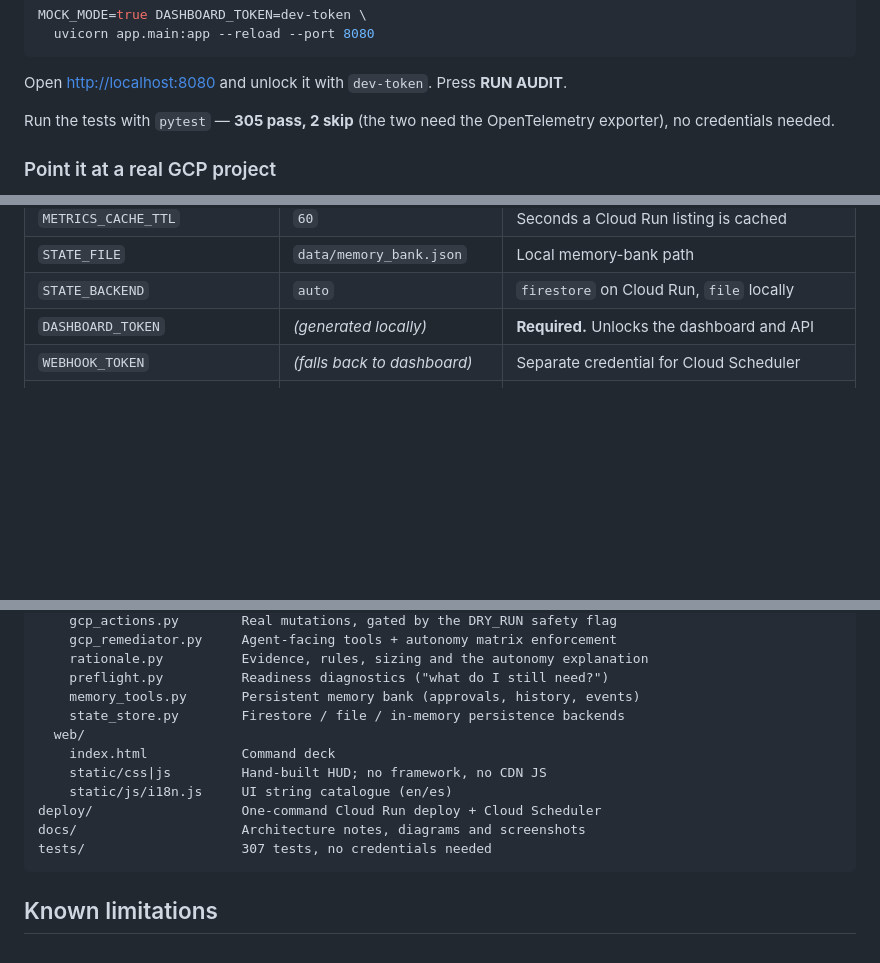
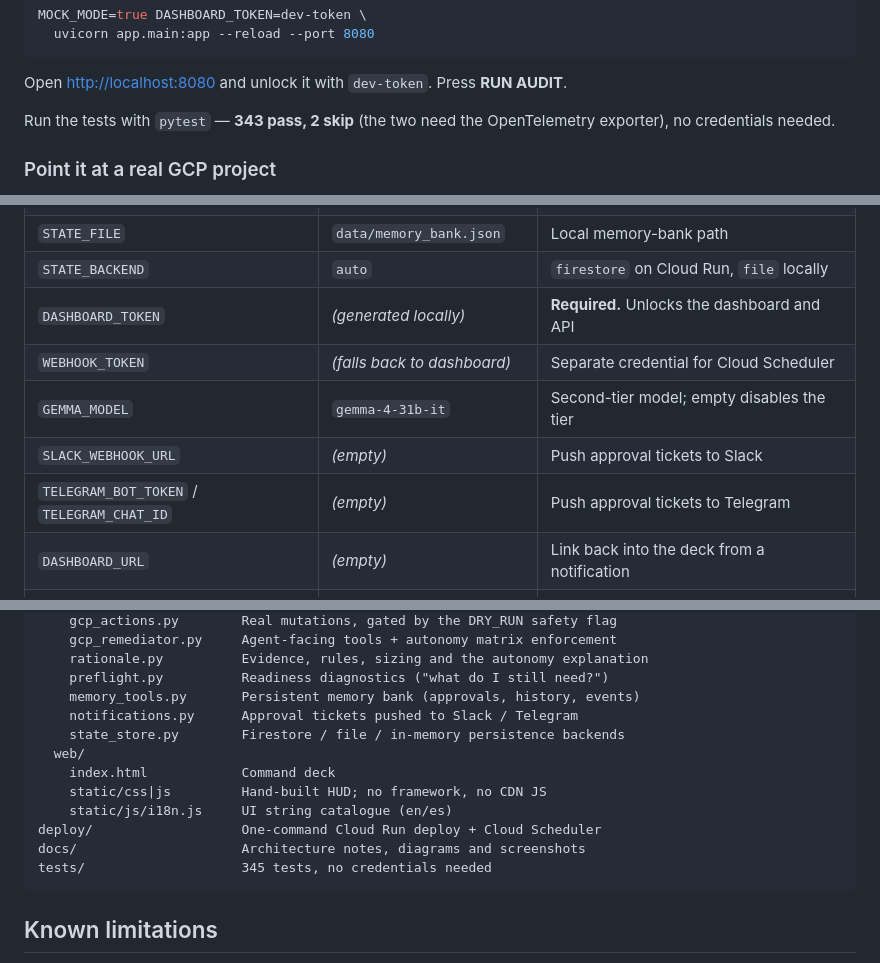
Before and after one commit to Mgodoyd/CloudFinOps-Sentinel-Agent, a Markdown page: README.md, 3 parts joined by grey strips. Rendered like a GitHub page; blank space fills up the shorter version.

````diff
--- a/README.md
+++ b/README.md
@@ -468,7 +493,7 @@ MOCK_MODE=true DASHBOARD_TOKEN=dev-token \
 
 Open <http://localhost:8080> and unlock it with `dev-token`. Press **RUN AUDIT**.
 
-Run the tests with `pytest` — **305 pass, 2 skip** (the two need the
+Run the tests with `pytest` — **343 pass, 2 skip** (the two need the
 OpenTelemetry exporter), no credentials needed.
 
 ### Point it at a real GCP project
@@ -576,6 +608,10 @@ resolve through Application Default Credentials on Cloud Run.
 | `STATE_BACKEND` | `auto` | `firestore` on Cloud Run, `file` locally |
 | `DASHBOARD_TOKEN` | *(generated locally)* | **Required.** Unlocks the dashboard and API |
 | `WEBHOOK_TOKEN` | *(falls back to dashboard)* | Separate credential for Cloud Scheduler |
+| `GEMMA_MODEL` | `gemma-4-31b-it` | Second-tier model; empty disables the tier |
+| `SLACK_WEBHOOK_URL` | *(empty)* | Push approval tickets to Slack |
+| `TELEGRAM_BOT_TOKEN` / `TELEGRAM_CHAT_ID` | *(empty)* | Push approval tickets to Telegram |
+| `DASHBOARD_URL` | *(empty)* | Link back into the deck from a notification |
 | `OTEL_ENABLED` | `true` | Export OpenTelemetry spans to Cloud Trace |
 | `MOCK_MODE` | `false` | Skip GCP entirely and use simulated infrastructure |
 | `SCAN_REGIONS` | `auto` | Regions to scan, or a comma-separated list |
@@ -750,6 +822,7 @@ app/
     rationale.py          Evidence, rules, sizing and the autonomy explanation
     preflight.py          Readiness diagnostics ("what do I still need?")
     memory_tools.py       Persistent memory bank (approvals, history, events)
+    notifications.py      Approval tickets pushed to Slack / Telegram
     state_store.py        Firestore / file / in-memory persistence backends
   web/
     index.html            Command deck
@@ -757,7 +830,7 @@ app/
     static/js/i18n.js     UI string catalogue (en/es)
 deploy/                   One-command Cloud Run deploy + Cloud Scheduler
 docs/                     Architecture notes, diagrams and screenshots
-tests/                    307 tests, no credentials needed
+tests/                    345 tests, no credentials needed
 ```
 
 ## Known limitations
````
Also changed, not shown: other parts of README.md (+72 -4 lines), docs/img/architecture.png, 12 other files.
